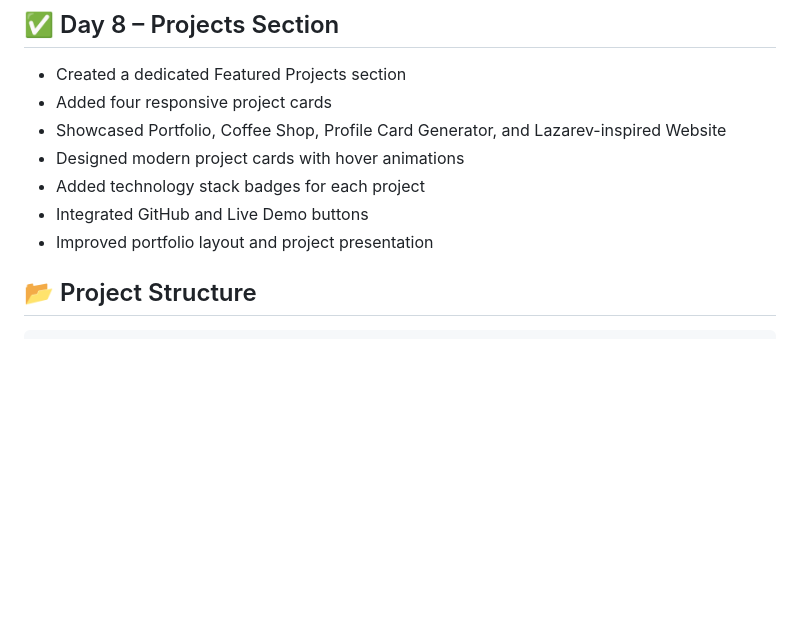
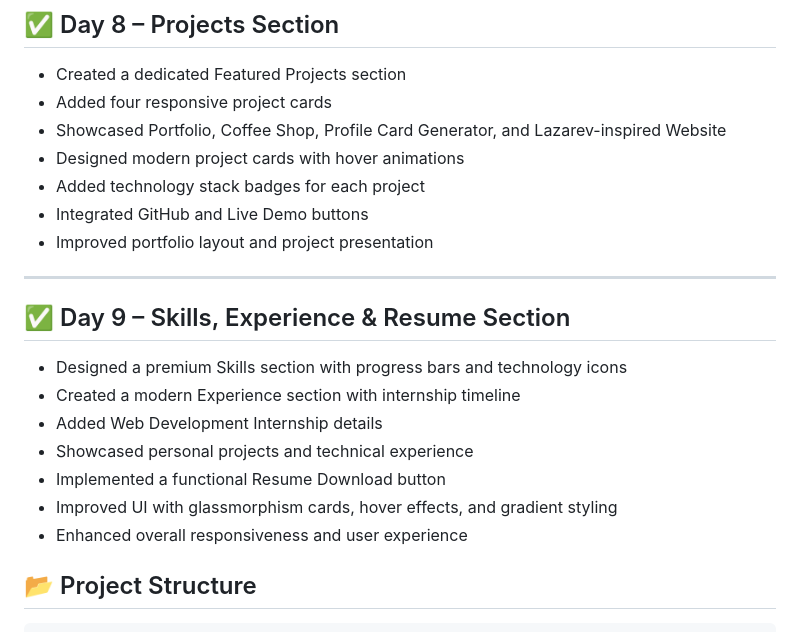
Before and after one commit to Sonakshi1907/Portfolio-website, a Markdown page: README.md, the part around the change. Drawn GitHub-style; blank space fills up the shorter version.

````diff
--- a/README.md
+++ b/README.md
@@ -127,6 +127,18 @@
 - Integrated GitHub and Live Demo buttons
 - Improved portfolio layout and project presentation
 
+---
+
+## ✅ Day 9 – Skills, Experience & Resume Section
+
+- Designed a premium Skills section with progress bars and technology icons
+- Created a modern Experience section with internship timeline
+- Added Web Development Internship details
+- Showcased personal projects and technical experience
+- Implemented a functional Resume Download button
+- Improved UI with glassmorphism cards, hover effects, and gradient styling
+- Enhanced overall responsiveness and user experience
+
 ## 📂 Project Structure
 
 ```text
````
